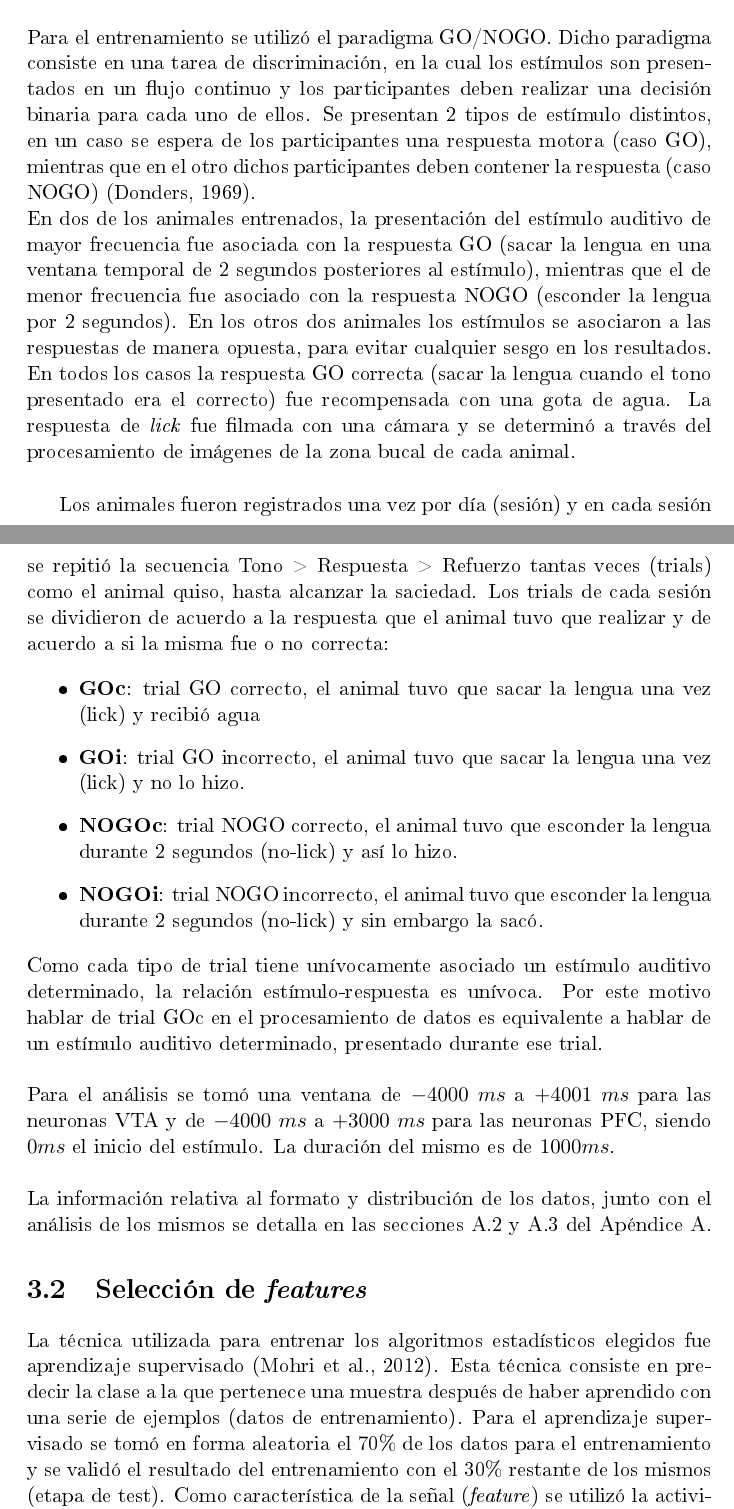
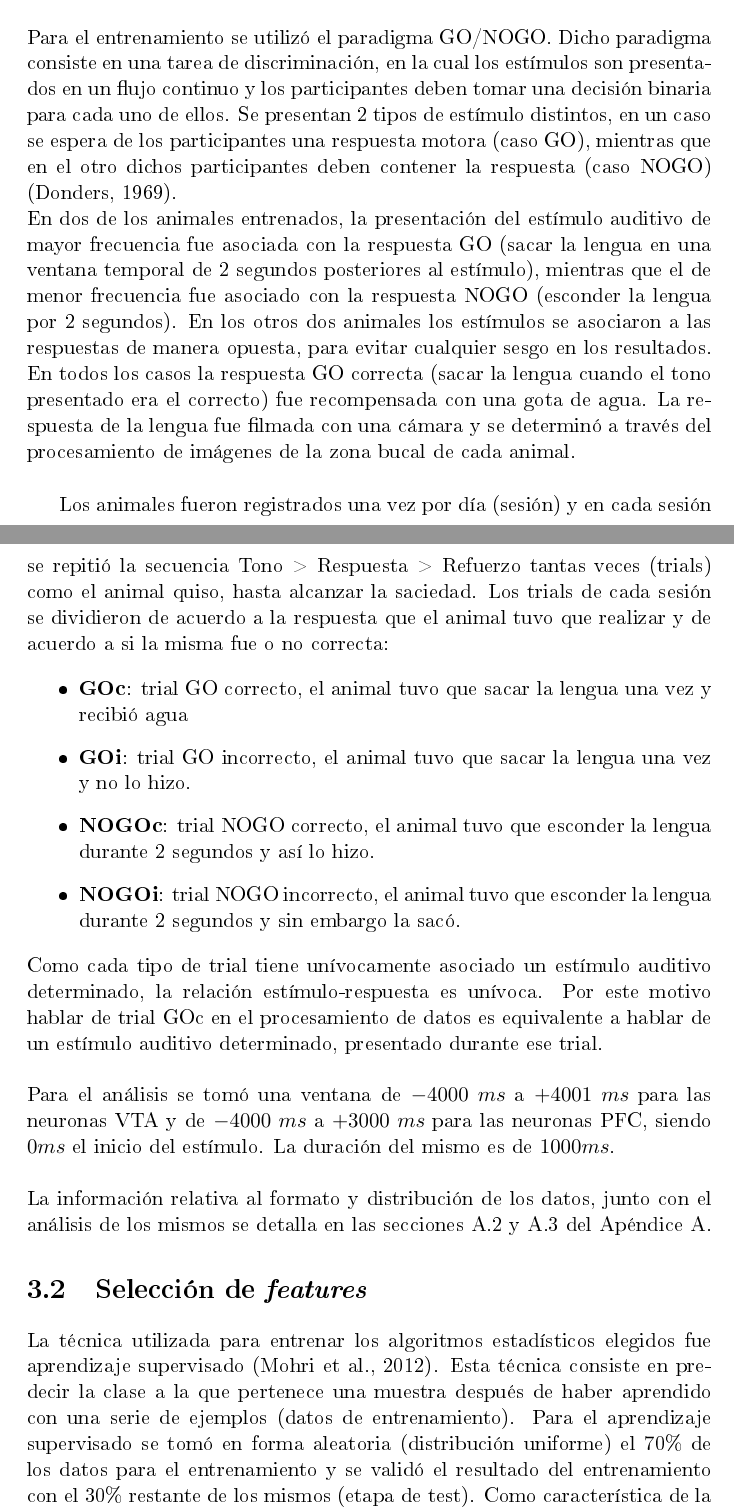
Before and after one commit to neozero86/tesis-megea, a LaTeX thesis (Tesis/Tesis.tex, which reads Tesis/Capitulos/SetDeDatos.tex): two parts of pages 22 and 23 of 68, joined at a grey line, cut so that both start at the same text. The pictures show the PDF file Tesis/Tesis.pdf that the author committed with the source; the source files are stored in an older character set and shown here as Unicode.

Commit message:
continuando con correcciones Caram

```diff
--- a/Tesis/Capitulos/SetDeDatos.tex
+++ b/Tesis/Capitulos/SetDeDatos.tex
@@ -13,12 +13,10 @@
 \label{capSetDeDatos:sec:origen}
 
 El set de datos analizado proviene del registro de la actividad neuronal correspondiente a cuatro ratas macho adulto Long Evans. Las mismas fueron entrenadas para discriminar dos estímulos auditivos de frecuencias diferentes ($1KHz$ y $8KHz$). Luego que alcanzaran una performace mayor a 80\%, probadas en el \gls{PD}, se registró la actividad neuronal del \glssymbol{VTA} y de la \glssymbol{PFC}. Se realizaron 30 sesiones de registro (con los 4 animales), obteniéndose luego de un proceso de \textit{\gls{S}} sorting 153 neuronas VTA y 95 neuronas PFC. \citep{spikeSorting}.\\\\
-Para el entrenamiento se utilizó el paradigma GO/NOGO. Dicho paradigma consiste en una tarea de discriminación, en la cual los estímulos son presentados en un flujo continuo y los participantes deben realizar una decisión binaria para cada uno de ellos. Se presentan 2 tipos de estímulo distintos, en un caso se espera de los participantes una respuesta motora (caso GO), mientras que en el otro dichos participantes deben contener la respuesta (caso NOGO) \citep{donders1969speed}.\\
-En dos de los animales entrenados, la presentación del estímulo auditivo de mayor frecuencia fue asociada con la respuesta GO (sacar la lengua en una ventana temporal de 2 segundos posteriores al estímulo), mientras que el de menor frecuencia fue asociado con la respuesta NOGO (esconder la lengua por 2 segundos). En los otros dos animales los estímulos se asociaron a las respuestas de manera opuesta, para evitar cualquier sesgo en los resultados. En todos los casos la respuesta GO correcta (sacar la lengua cuando el tono presentado era el correcto) fue recompensada con una gota de agua. La respuesta de \textit{lick} fue filmada con una cámara y se determinó a través del procesamiento de imágenes de la zona bucal de cada animal.\\
+Para el entrenamiento se utilizó el paradigma GO/NOGO. Dicho paradigma consiste en una tarea de discriminación, en la cual los estímulos son presentados en un flujo continuo y los participantes deben tomar una decisión binaria para cada uno de ellos. Se presentan 2 tipos de estímulo distintos, en un caso se espera de los participantes una respuesta motora (caso GO), mientras que en el otro dichos participantes deben contener la respuesta (caso NOGO) \citep{donders1969speed}.\\
+En dos de los animales entrenados, la presentación del estímulo auditivo de mayor frecuencia fue asociada con la respuesta GO (sacar la lengua en una ventana temporal de 2 segundos posteriores al estímulo), mientras que el de menor frecuencia fue asociado con la respuesta NOGO (esconder la lengua por 2 segundos). En los otros dos animales los estímulos se asociaron a las respuestas de manera opuesta, para evitar cualquier sesgo en los resultados. En todos los casos la respuesta GO correcta (sacar la lengua cuando el tono presentado era el correcto) fue recompensada con una gota de agua. La respuesta de la lengua fue filmada con una cámara y se determinó a través del procesamiento de imágenes de la zona bucal de cada animal.\\
 
 
 %------------------------
 Los animales fueron registrados una vez por día (sesión) y en cada sesión se repitió la secuencia Tono > Respuesta > Refuerzo tantas veces (trials) como el animal quiso, hasta alcanzar la saciedad. Los trials de cada sesión se dividieron de acuerdo a la respuesta que el animal tuvo que realizar y de acuerdo a si la misma fue o no correcta:
 \begin{itemize}
-\item \textbf{GOc}: trial GO correcto, el animal tuvo que sacar la lengua una vez (lick) y recibió agua
-\item \textbf{GOi}: trial GO incorrecto, el animal tuvo que sacar la lengua una vez (lick) y no lo hizo.
@@ -36,7 +36,7 @@ La información relativa al formato y distribución de los datos, junto con el a
 %-------------------------------------------------------------------
 \label{capSetDeDatos:sec:features}
 
-La técnica utilizada para entrenar los algoritmos estadísticos elegidos fue aprendizaje supervisado \citep{mohri2012foundations}. Esta técnica consiste en predecir la clase a la que pertenece una muestra después de haber aprendido con una serie de ejemplos (datos de entrenamiento). Para el aprendizaje supervisado se tomó en forma aleatoria el 70\% de los datos para el entrenamiento y se validó el resultado del entrenamiento con el 30\% restante de los mismos (etapa de test). Como característica de la señal (\gls{F}) se utilizó la actividad media de las neuronas en una ventana temporal determinada, esto es, la tasa de disparo promedio. Podrían haberse empleado otras características de la señal neuronal como el \gls{ISI} o incluso la variabilidad con respecto al promedio, pero la tasa de disparo es una medida directa de actividad, lo que simplifica la validación de los resultados obtenidos.
+La técnica utilizada para entrenar los algoritmos estadísticos elegidos fue aprendizaje supervisado \citep{mohri2012foundations}. Esta técnica consiste en predecir la clase a la que pertenece una muestra después de haber aprendido con una serie de ejemplos (datos de entrenamiento). Para el aprendizaje supervisado se tomó en forma aleatoria (distribución uniforme) el 70\% de los datos para el entrenamiento y se validó el resultado del entrenamiento con el 30\% restante de los mismos (etapa de test). Como característica de la señal (\gls{F}) se utilizó la actividad media de las neuronas en una ventana temporal determinada, esto es, la tasa de disparo promedio. Podrían haberse empleado otras características de la señal neuronal como el \gls{ISI} o incluso la variabilidad con respecto al promedio, pero la tasa de disparo es una medida directa de actividad, lo que simplifica la validación de los resultados obtenidos.
 
 
 \subsection{Análisis de neurona única}
```
Also changed, not shown: Tesis/Tesis.pdf, Tesis/Capitulos/SetDeDatos.tex (8 more changed lines).
